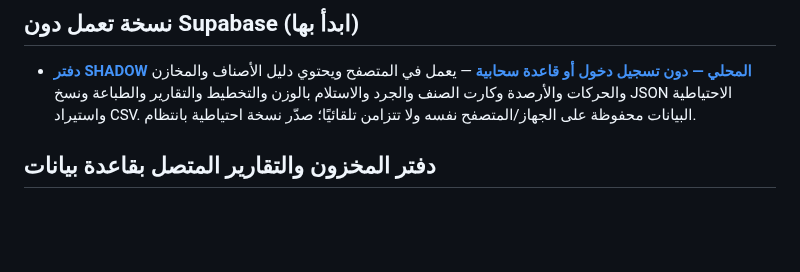
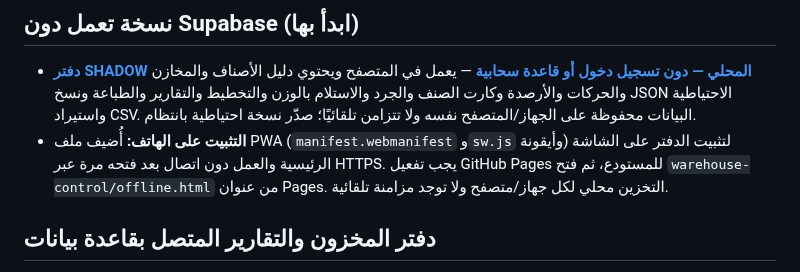
Before and after one commit to mtarkg2025-lang/ilock-inventory, a Markdown page: README.md, the part around the change. Rendered like a GitHub page; blank space fills up the shorter version.

Commit message:
Document mobile install and offline PWA setup

```diff
--- a/README.md
+++ b/README.md
@@ -16,6 +16,7 @@
 
 ## نسخة تعمل دون Supabase (ابدأ بها)
 - **[دفتر SHADOW المحلي — دون تسجيل دخول أو قاعدة سحابية](./warehouse-control/offline.html)** — يعمل في المتصفح ويحتوي دليل الأصناف والمخازن والحركات والأرصدة وكارت الصنف والجرد والاستلام بالوزن والتخطيط والتقارير والطباعة ونسخ JSON الاحتياطية واستيراد CSV. البيانات محفوظة على الجهاز/المتصفح نفسه ولا تتزامن تلقائيًا؛ صدّر نسخة احتياطية بانتظام.
+- **التثبيت على الهاتف:** أُضيف ملف PWA (`manifest.webmanifest` و`sw.js` وأيقونة) لتثبيت الدفتر على الشاشة الرئيسية والعمل دون اتصال بعد فتحه مرة عبر HTTPS. يجب تفعيل GitHub Pages للمستودع، ثم فتح `warehouse-control/offline.html` من عنوان Pages. التخزين محلي لكل جهاز/متصفح ولا توجد مزامنة تلقائية.
 
 ## دفتر المخزون والتقارير المتصل بقاعدة بيانات
 - **[دورة المخزون المتكاملة بدون رأس مال](./INVENTORY_COURSE_ZERO_CAPITAL_AR.md)** — 10 وحدات من دليل الأصناف حتى الجرد والتخطيط والتقارير والحوكمة، مع اختبارات قبول ومراجع مهنية.
```
